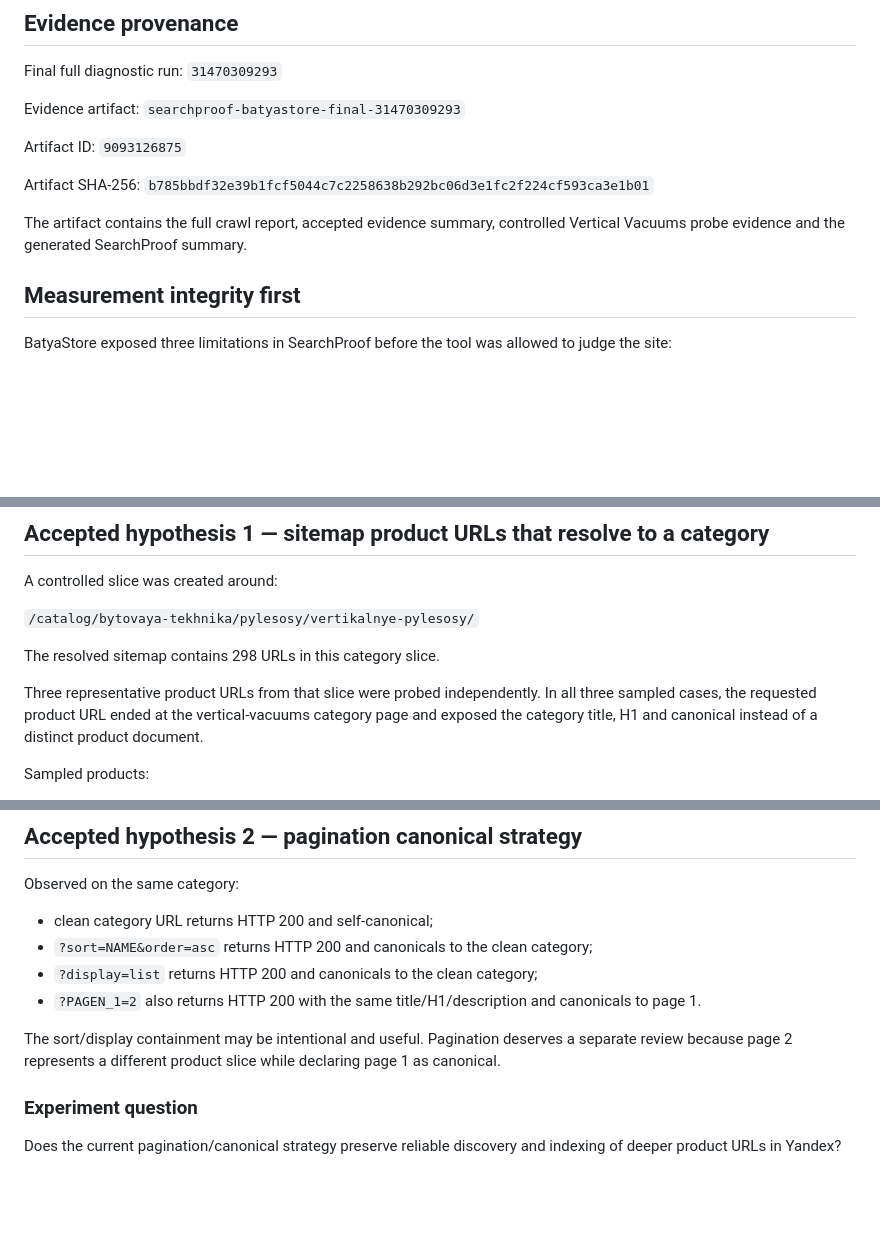
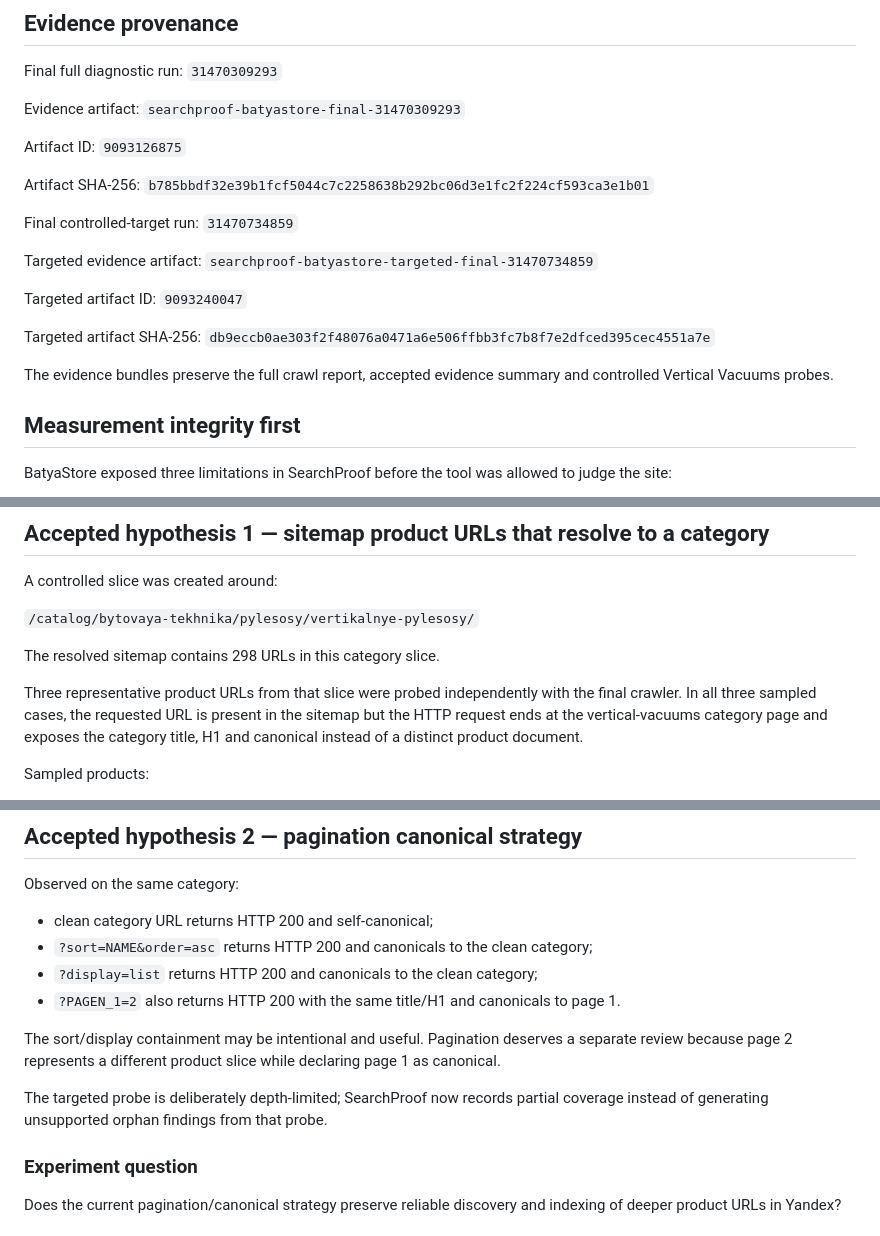
Before and after one commit to safal207/SearchProof-SEO-Evidence, a Markdown page: docs/cases/BATYASTORE_MARKET_AUDIT.md, 3 parts joined by grey strips. GitHub-like rendering; blank space fills up the shorter version.

Commit message:
case: add final targeted probe provenance

```diff
--- a/docs/cases/BATYASTORE_MARKET_AUDIT.md
+++ b/docs/cases/BATYASTORE_MARKET_AUDIT.md
@@ -16,7 +16,15 @@ Artifact ID: `9093126875`
 
 Artifact SHA-256: `b785bbdf32e39b1fcf5044c7c2258638b292bc06d3e1fc2f224cf593ca3e1b01`
 
-The artifact contains the full crawl report, accepted evidence summary, controlled Vertical Vacuums probe evidence and the generated SearchProof summary.
+Final controlled-target run: `31470734859`
+
+Targeted evidence artifact: `searchproof-batyastore-targeted-final-31470734859`
+
+Targeted artifact ID: `9093240047`
+
+Targeted artifact SHA-256: `db9eccb0ae303f2f48076a0471a6e506ffbb3fc7b8f7e2dfced395cec4551a7e`
+
+The evidence bundles preserve the full crawl report, accepted evidence summary and controlled Vertical Vacuums probes.
 
 ## Measurement integrity first
 
@@ -73,7 +81,7 @@ A controlled slice was created around:
 
 The resolved sitemap contains 298 URLs in this category slice.
 
-Three representative product URLs from that slice were probed independently. In all three sampled cases, the requested product URL ended at the vertical-vacuums category page and exposed the category title, H1 and canonical instead of a distinct product document.
+Three representative product URLs from that slice were probed independently with the final crawler. In all three sampled cases, the requested URL is present in the sitemap but the HTTP request ends at the vertical-vacuums category page and exposes the category title, H1 and canonical instead of a distinct product document.
 
 Sampled products:
 
@@ -107,9 +115,11 @@ Observed on the same category:
 - clean category URL returns HTTP 200 and self-canonical;
 - `?sort=NAME&order=asc` returns HTTP 200 and canonicals to the clean category;
 - `?display=list` returns HTTP 200 and canonicals to the clean category;
-- `?PAGEN_1=2` also returns HTTP 200 with the same title/H1/description and canonicals to page 1.
+- `?PAGEN_1=2` also returns HTTP 200 with the same title/H1 and canonicals to page 1.
 
 The sort/display containment may be intentional and useful. Pagination deserves a separate review because page 2 represents a different product slice while declaring page 1 as canonical.
+
+The targeted probe is deliberately depth-limited; SearchProof now records partial coverage instead of generating unsupported orphan findings from that probe.
 
 ### Experiment question
 
```
